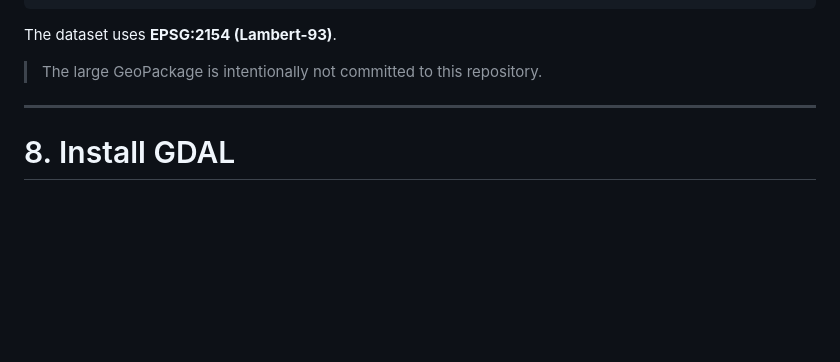
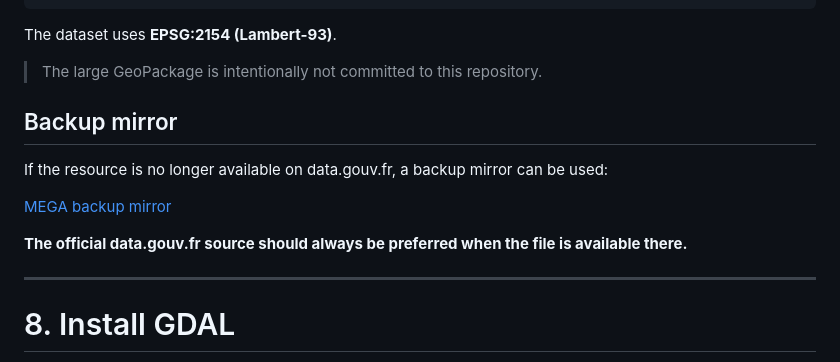
Before and after one commit to chisNaN/map-bio-fr, a Markdown page: README.md, the part around the change. GitHub-like rendering; blank space fills up the shorter version.

Commit message:
update readme en

```diff
--- a/README.md
+++ b/README.md
@@ -226,6 +226,14 @@ cartobio_parcelles_2025_francemet_2154
 The dataset uses **EPSG:2154 (Lambert-93)**.
 
 > The large GeoPackage is intentionally not committed to this repository.
+
+## Backup mirror
+
+If the resource is no longer available on data.gouv.fr, a backup mirror can be used:
+
+[MEGA backup mirror](https://mega.nz/file/V58DnKqa?utm_source=chatgpt.com#jkh7pUqpFCRMSJ5gPMcOl3xXjtDdM6vd318U-uztdHQ)
+
+**The official data.gouv.fr source should always be preferred when the file is available there.**
 
 ---
 
```
